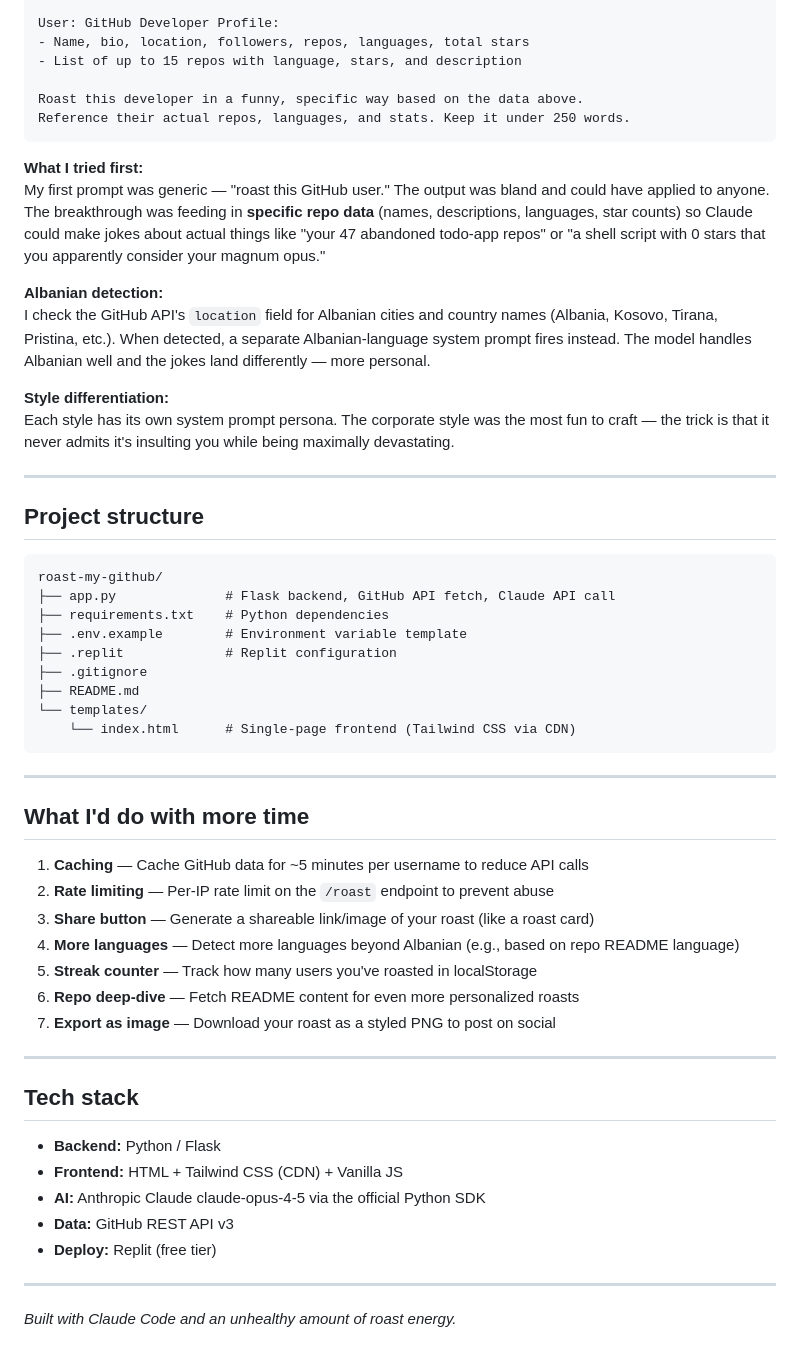
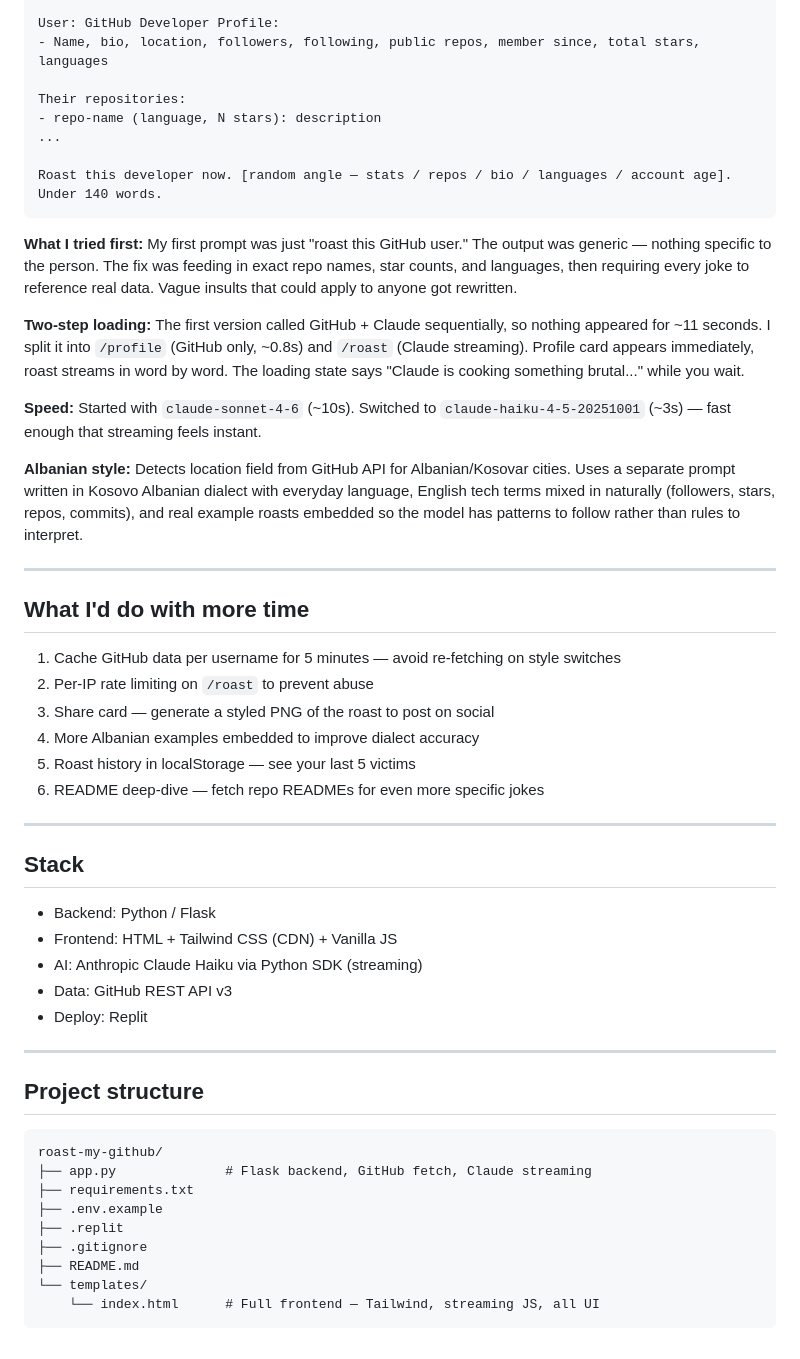
Before and after one commit to vguri/roast-my-github, a Markdown page: README.md, the part around one of its changes. GitHub-like rendering.

````diff
--- a/README.md
+++ b/README.md
@@ -89,20 +88,47 @@ System: You are a [STYLE] roast master. [style-specific instructions]
 
 User: GitHub Developer Profile:
-- Name, bio, location, followers, repos, languages, total stars
-- List of up to 15 repos with language, stars, and description
+- Name, bio, location, followers, following, public repos, member since, total stars, languages
 
-Roast this developer in a funny, specific way based on the data above.
-Reference their actual repos, languages, and stats. Keep it under 250 words.
+Their repositories:
+- repo-name (language, N stars): description
+...
+
+Roast this developer now. [random angle — stats / repos / bio / languages / account age].
+Under 140 words.
 ```
 
 **What I tried first:**
-My first prompt was generic — "roast this GitHub user." The output was bland and could have applied to anyone. The breakthrough was feeding in **specific repo data** (names, descriptions, languages, star counts) so Claude could make jokes about actual things like "your 47 abandoned todo-app repos" or "a shell script with 0 stars that you apparently consider your magnum opus."
+My first prompt was just "roast this GitHub user." The output was generic — nothing specific to the person. The fix was feeding in exact repo names, star counts, and languages, then requiring every joke to reference real data. Vague insults that could apply to anyone got rewritten.
 
-**Albanian detection:**
-I check the GitHub API's `location` field for Albanian cities and country names (Albania, Kosovo, Tirana, Pristina, etc.). When detected, a separate Albanian-language system prompt fires instead. The model handles Albanian well and the jokes land differently — more personal.
+**Two-step loading:**
+The first version called GitHub + Claude sequentially, so nothing appeared for ~11 seconds. I split it into `/profile` (GitHub only, ~0.8s) and `/roast` (Claude streaming). Profile card appears immediately, roast streams in word by word. The loading state says "Claude is cooking something brutal..." while you wait.
 
-**Style differentiation:**
-Each style has its own system prompt persona. The corporate style was the most fun to craft — the trick is that it never admits it's insulting you while being maximally devastating.
+**Speed:**
+Started with `claude-sonnet-4-6` (~10s). Switched to `claude-haiku-4-5-20251001` (~3s) — fast enough that streaming feels instant.
+
+**Albanian style:**
+Detects location field from GitHub API for Albanian/Kosovar cities. Uses a separate prompt written in Kosovo Albanian dialect with everyday language, English tech terms mixed in naturally (followers, stars, repos, commits), and real example roasts embedded so the model has patterns to follow rather than rules to interpret.
+
+---
+
+## What I'd do with more time
+
+1. Cache GitHub data per username for 5 minutes — avoid re-fetching on style switches
+2. Per-IP rate limiting on `/roast` to prevent abuse
+3. Share card — generate a styled PNG of the roast to post on social
+4. More Albanian examples embedded to improve dialect accuracy
+5. Roast history in localStorage — see your last 5 victims
+6. README deep-dive — fetch repo READMEs for even more specific jokes
+
+---
+
+## Stack
+
+- Backend: Python / Flask
+- Frontend: HTML + Tailwind CSS (CDN) + Vanilla JS
+- AI: Anthropic Claude Haiku via Python SDK (streaming)
+- Data: GitHub REST API v3
+- Deploy: Replit
 
 ---
 
@@ -110,38 +136,12 @@ Each style has its own system prompt persona. The corporate style was the most f
 
 ```
 roast-my-github/
-├── app.py              # Flask backend, GitHub API fetch, Claude API call
-├── requirements.txt    # Python dependencies
-├── .env.example        # Environment variable template
-├── .replit             # Replit configuration
+├── app.py              # Flask backend, GitHub fetch, Claude streaming
+├── requirements.txt
+├── .env.example
+├── .replit
 ├── .gitignore
 ├── README.md
 └── templates/
-    └── index.html      # Single-page frontend (Tailwind CSS via CDN)
+    └── index.html      # Full frontend — Tailwind, streaming JS, all UI
 ```
-
----
-
-## What I'd do with more time
-
-1. **Caching** — Cache GitHub data for ~5 minutes per username to reduce API calls
-2. **Rate limiting** — Per-IP rate limit on the `/roast` endpoint to prevent abuse
-3. **Share button** — Generate a shareable link/image of your roast (like a roast card)
-4. **More languages** — Detect more languages beyond Albanian (e.g., based on repo README language)
-5. **Streak counter** — Track how many users you've roasted in localStorage
-6. **Repo deep-dive** — Fetch README content for even more personalized roasts
-7. **Export as image** — Download your roast as a styled PNG to post on social
-
----
-
-## Tech stack
-
-- **Backend:** Python / Flask
-- **Frontend:** HTML + Tailwind CSS (CDN) + Vanilla JS
-- **AI:** Anthropic Claude claude-opus-4-5 via the official Python SDK
-- **Data:** GitHub REST API v3
-- **Deploy:** Replit (free tier)
-
----
-
-*Built with Claude Code and an unhealthy amount of roast energy.*
````
Also changed, not shown: other parts of README.md (+29 -30 lines).
